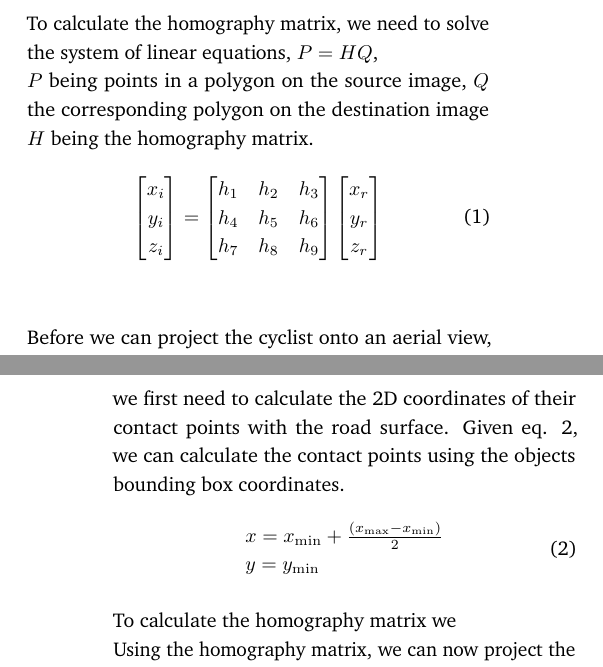
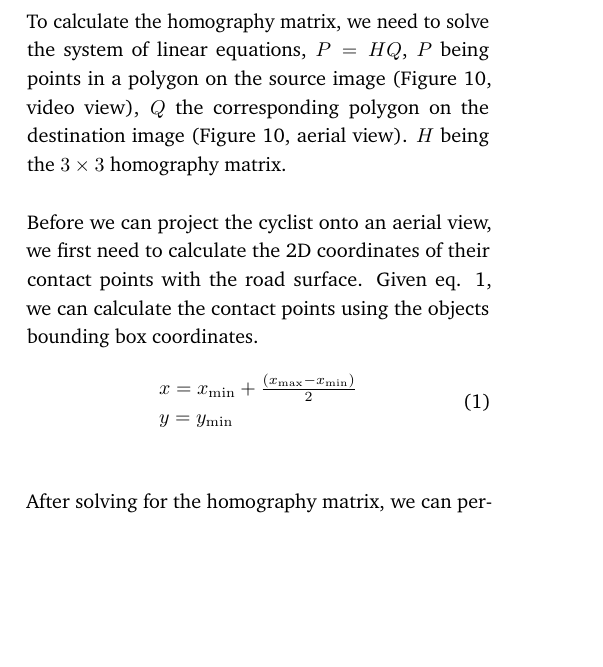
Before and after one commit to edibegovic/cyclist-behaviourCPH-2021, a LaTeX paper (report/report.tex, which reads report/sections/methodology.tex): two parts of the columns of pages 9 and 10 of 15 before the commit and part of one column of page 9 of 15 after it, the two joined at a grey line, cut so that both start at the same text, the shorter picture padded with empty space. Compiled offline with pdfLaTeX.

Commit message:
Homography

```diff
--- a/report/sections/methodology.tex
+++ b/report/sections/methodology.tex
@@ -198,26 +196,8 @@ This will allow us to transform and plot the cyclist movements onto an aerial ph
 \
 
 To calculate the homography matrix, we need to solve the system of linear equations, $P = HQ$,
-\ \\
-$P$ being points in a polygon on the source image, $Q$ the corresponding polygon on the destination image $H$ being the homography matrix.
-\begin{align}
-\label{eq:3}
-  \begin{bmatrix}
-    x_{i} \\
-    y_{i} \\
-    z_{i} \\
-  \end{bmatrix}
-  &= \begin{bmatrix}
-      h_1 & h_2 & h_3 \\
-      h_4 & h_5 & h_6 \\
-      h_7 & h_8 & h_9 \\
-  \end{bmatrix}
-  \begin{bmatrix}
-    x_{r} \\
-    y_{r} \\
-    z_{r} \\
-  \end{bmatrix}
-\end{align}
+$P$ being points in a polygon on the source image (Figure \ref{projection_figure}, video view), $Q$ the corresponding polygon on the destination image (Figure \ref{projection_figure}, aerial view).
+$H$ being the $3 \times 3$ homography matrix.
 \ \\
 
 Before we can project the cyclist onto an aerial view, we first need to calculate the 2D coordinates of their contact points with the road surface.
```
Also changed, not shown: report/sections/methodology.tex (42 more changed lines).
